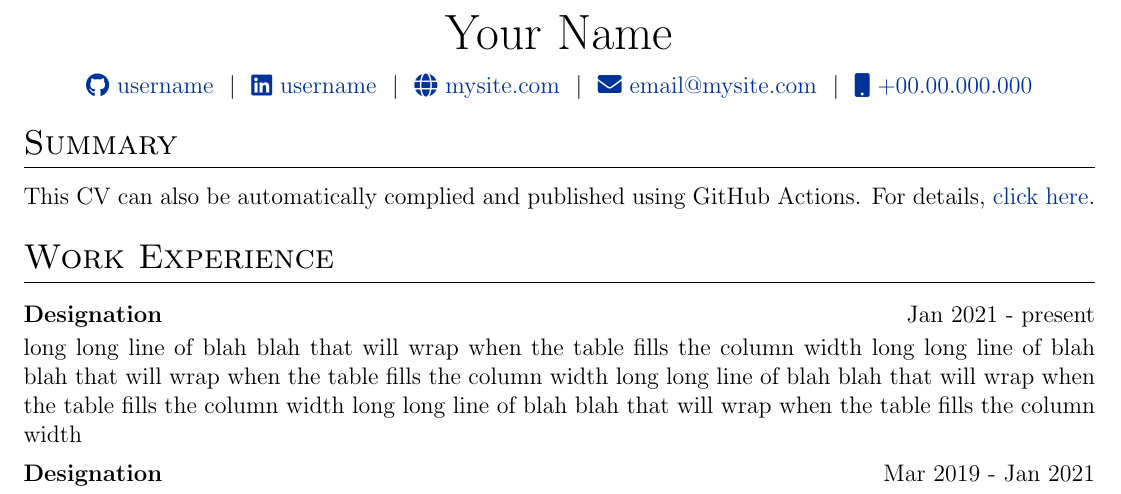
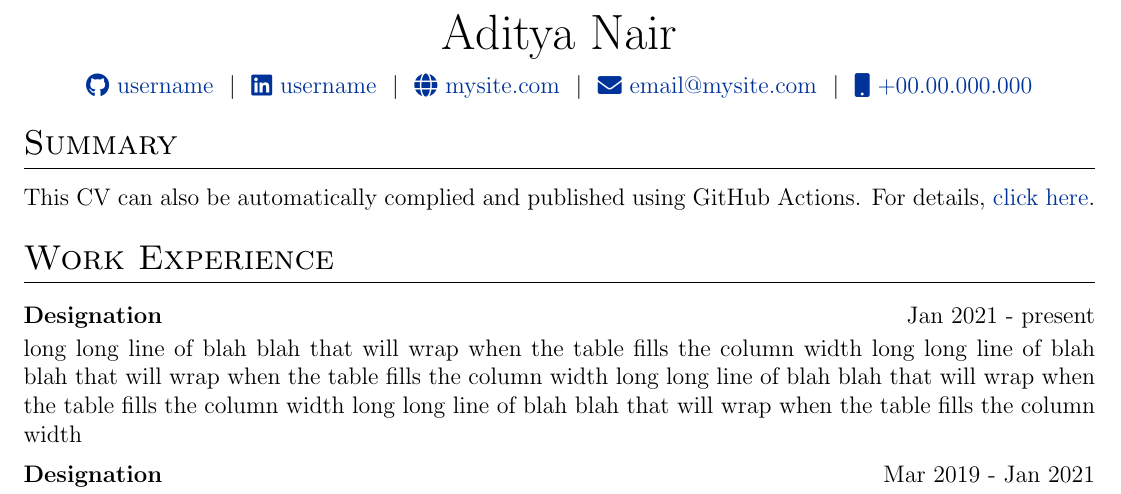
Before and after one commit to 4aditya/cv, a LaTeX CV (cv.tex): part of the page, cut at the place of the change. Compiled offline with pdfLaTeX.

Commit message:
Update cv.tex

```diff
--- a/cv.tex
+++ b/cv.tex
@@ -142,11 +142,11 @@
 % \end{tabularx}
 
 \begin{tabularx}{\linewidth}{@{} C @{}}
-\Huge{Your Name} \\[7.5pt]
-\href{https://github.com/username}{\raisebox{-0.05\height}\faGithub\ username} \ $|$ \
-\href{https://linkedin.com/in/username}{\raisebox{-0.05\height}\faLinkedin\ username} \ $|$ \
+\Huge{Aditya Nair} \\[7.5pt]
+\href{https://github.com/4aditya}{\raisebox{-0.05\height}\faGithub\ username} \ $|$ \
+\href{https://linkedin.com/in/4aditya}{\raisebox{-0.05\height}\faLinkedin\ username} \ $|$ \
 \href{https://mysite.com}{\raisebox{-0.05\height}\faGlobe \ mysite.com} \ $|$ \
-\href{mailto:email@mysite.com}{\raisebox{-0.05\height}\faEnvelope \ email@mysite.com} \ $|$ \
+\href{mailto:nairaditya@gmail.com}{\raisebox{-0.05\height}\faEnvelope \ email@mysite.com} \ $|$ \
 \href{tel:+000000000000}{\raisebox{-0.05\height}\faMobile \ +00.00.000.000} \\
 \end{tabularx}
 
```
